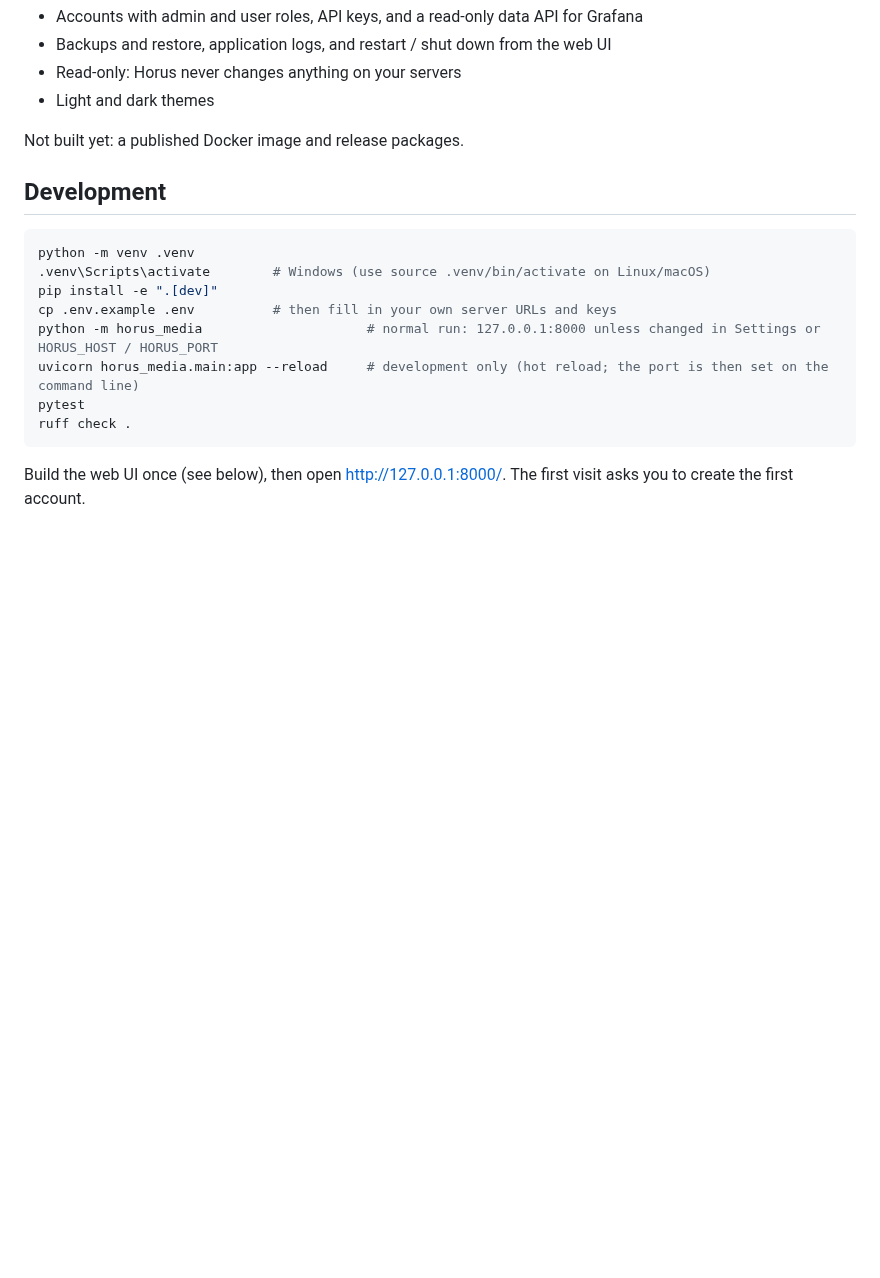
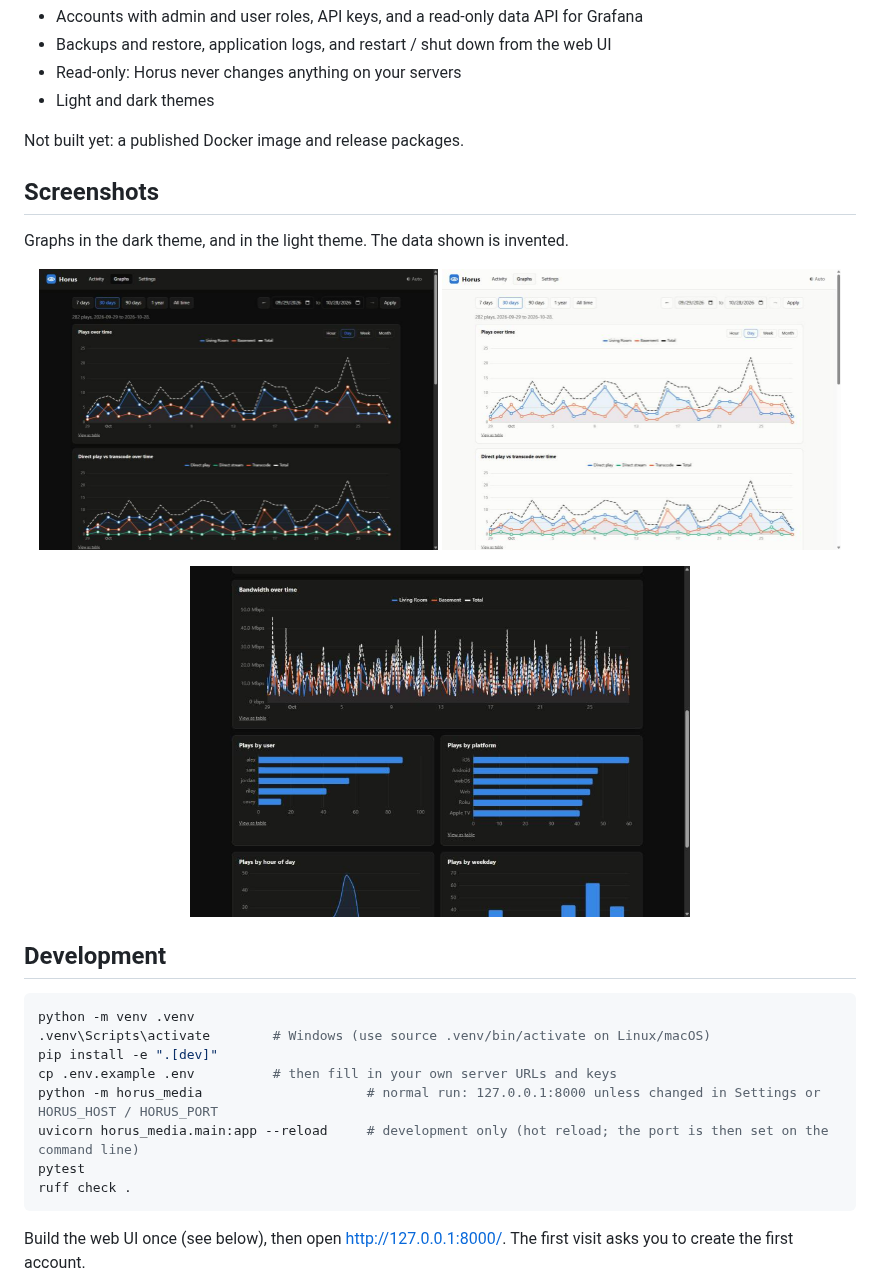
Before and after one commit to watchful-horus/horus-media, a Markdown page: README.md, the part around the change. Rendered like a GitHub page; pictures changed too: docs/screenshots/graphs-breakdowns-dark.png (added), docs/screenshots/graphs-dark.png (added), docs/screenshots/graphs-light.png (added); blank space fills up the shorter version.

Commit message:
Add CI, README screenshots, and the licence file to the Docker build
- .github/workflows/ci.yml: ruff and pytest on Python 3.12, and a web UI build, on every push to
  main and every pull request
- README: screenshots of the graphs in both themes, made with invented demo data
- Dockerfile: copy LICENSE with pyproject.toml so the installed package carries it

Co-Authored-By: Claude Sonnet 5.5 <noreply@anthropic.com>

````diff
--- a/README.md
+++ b/README.md
@@ -16,6 +16,12 @@ A self-hosted dashboard for Plex and Emby. See what is playing on both servers r
 - Light and dark themes
 
 Not built yet: a published Docker image and release packages.
+
+## Screenshots
+Graphs in the dark theme, and in the light theme. The data shown is invented.
+
+<p align="center"><img src="docs/screenshots/graphs-dark.png" width="48%" alt="Horus graphs, dark theme"> <img src="docs/screenshots/graphs-light.png" width="48%" alt="Horus graphs, light theme"></p>
+<p align="center"><img src="docs/screenshots/graphs-breakdowns-dark.png" width="60%" alt="Bandwidth, plays by user, platform, hour and weekday"></p>
 
 ## Development
 ```bash
````
Also changed, not shown: 2 other files.
